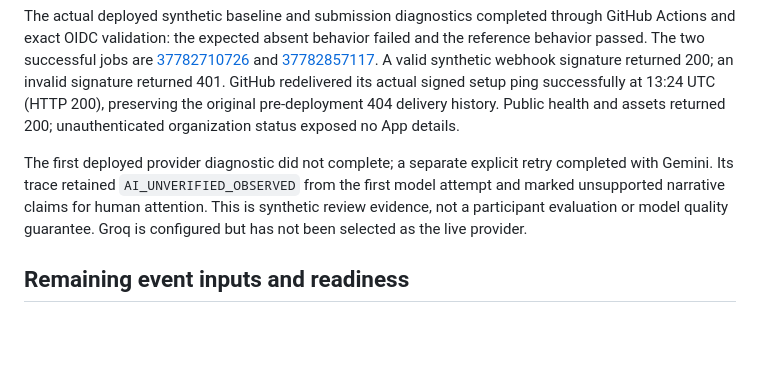
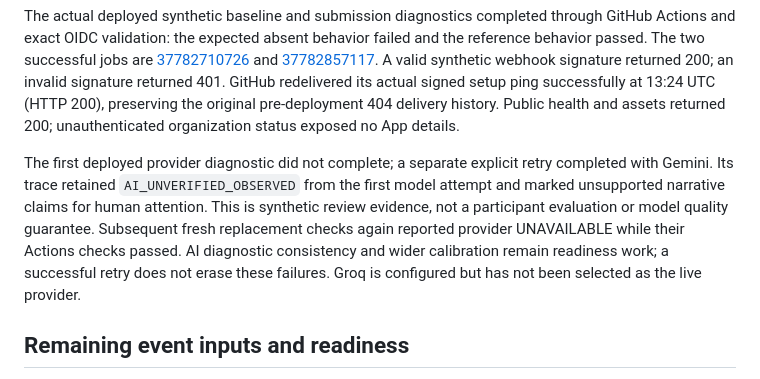
Before and after one commit to daksh1403/judge-c2c, a Markdown page: docs/doom-forge-activation.md, the part around the change. GitHub-like rendering; blank space fills up the shorter version.

Commit message:
docs: retain intermittent live reviewer diagnostic failures

```diff
--- a/docs/doom-forge-activation.md
+++ b/docs/doom-forge-activation.md
@@ -26,7 +26,7 @@ PRs #12 and #11 were merged with explicit owner approval. Doom-Forge now runs ap
 
 The actual deployed synthetic baseline and submission diagnostics completed through GitHub Actions and exact OIDC validation: the expected absent behavior failed and the reference behavior passed. The two successful jobs are [37782710726](https://github.com/daksh1403/judge-c2c/actions/runs/37782710726) and [37782857117](https://github.com/daksh1403/judge-c2c/actions/runs/37782857117). A valid synthetic webhook signature returned 200; an invalid signature returned 401. GitHub redelivered its actual signed setup ping successfully at 13:24 UTC (HTTP 200), preserving the original pre-deployment 404 delivery history. Public health and assets returned 200; unauthenticated organization status exposed no App details.
 
-The first deployed provider diagnostic did not complete; a separate explicit retry completed with Gemini. Its trace retained `AI_UNVERIFIED_OBSERVED` from the first model attempt and marked unsupported narrative claims for human attention. This is synthetic review evidence, not a participant evaluation or model quality guarantee. Groq is configured but has not been selected as the live provider.
+The first deployed provider diagnostic did not complete; a separate explicit retry completed with Gemini. Its trace retained `AI_UNVERIFIED_OBSERVED` from the first model attempt and marked unsupported narrative claims for human attention. This is synthetic review evidence, not a participant evaluation or model quality guarantee. Subsequent fresh replacement checks again reported provider UNAVAILABLE while their Actions checks passed. AI diagnostic consistency and wider calibration remain readiness work; a successful retry does not erase these failures. Groq is configured but has not been selected as the live provider.
 
 ## Remaining event inputs and readiness
 
```
